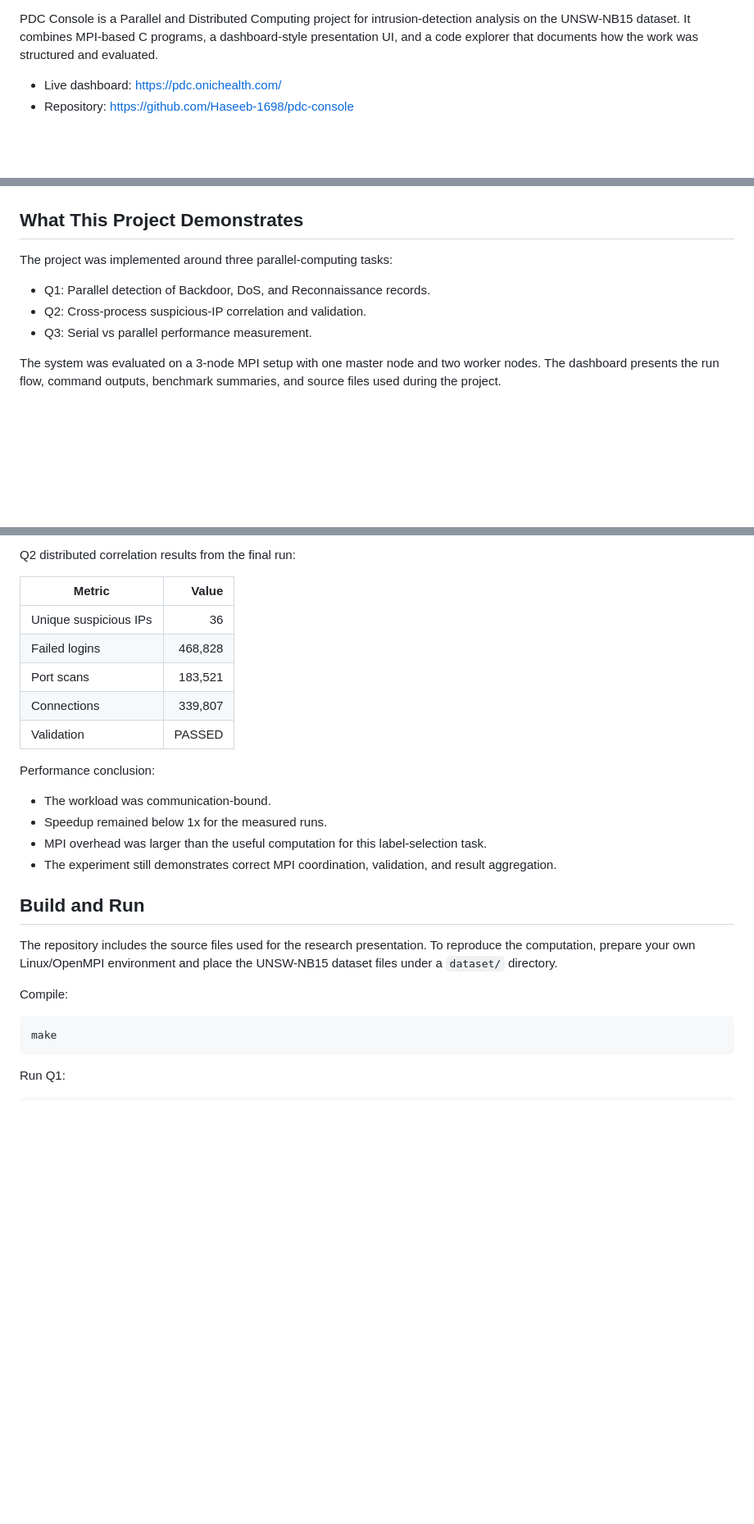
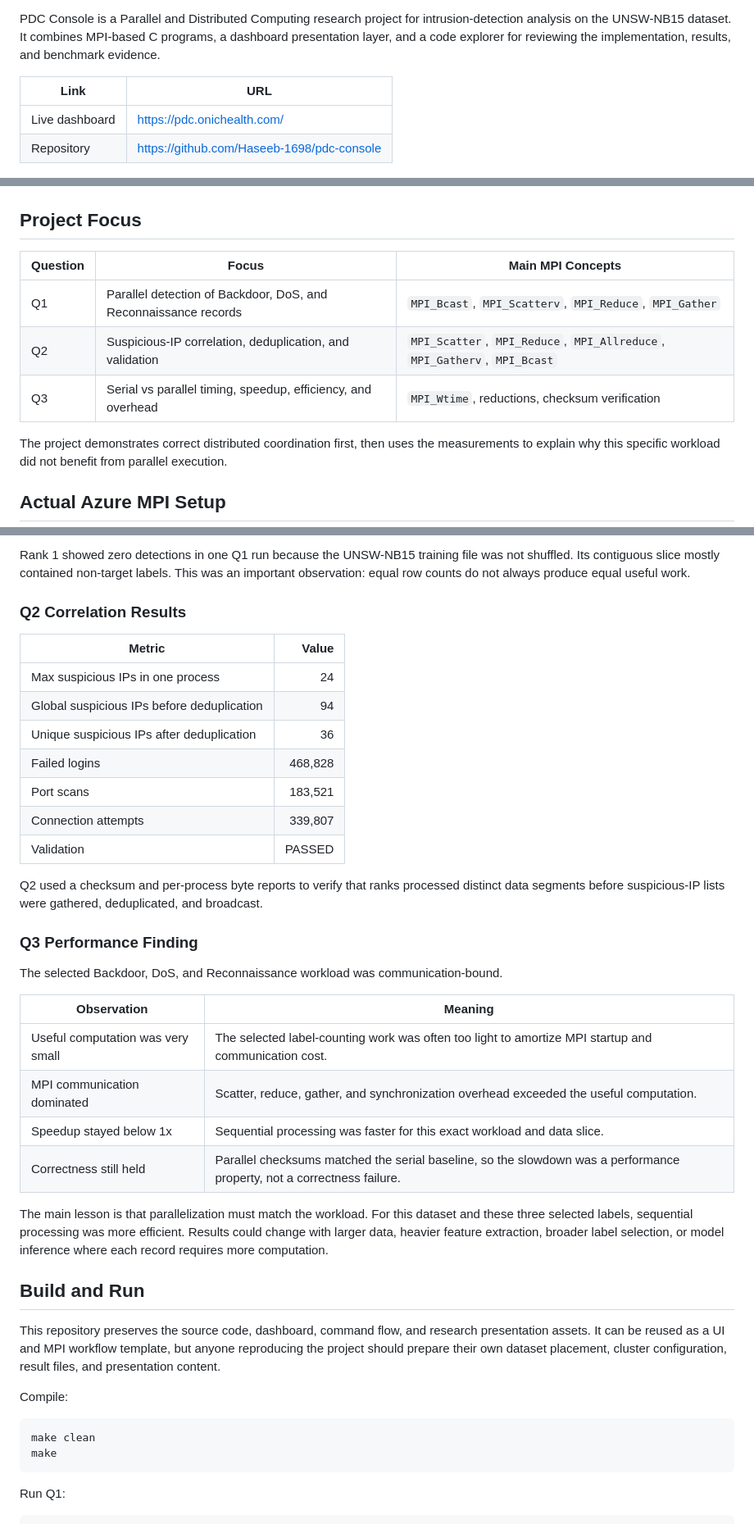
Before and after one commit to Haseeb-1698/pdc-console, a Markdown page: README.md, 3 parts joined by grey strips. Shown at 82% size. Rendered like a GitHub page; blank space fills up the shorter version.

Commit message:
Polish README with Azure setup and findings

````diff
--- a/README.md
+++ b/README.md
@@ -7,20 +8,24 @@
 ![Dataset](https://img.shields.io/badge/Dataset-UNSW--NB15-purple)
 ![Status](https://img.shields.io/badge/Status-Complete-brightgreen)
 
-PDC Console is a Parallel and Distributed Computing project for intrusion-detection analysis on the UNSW-NB15 dataset. It combines MPI-based C programs, a dashboard-style presentation UI, and a code explorer that documents how the work was structured and evaluated.
+PDC Console is a Parallel and Distributed Computing research project for intrusion-detection analysis on the UNSW-NB15 dataset. It combines MPI-based C programs, a dashboard presentation layer, and a code explorer for reviewing the implementation, results, and benchmark evidence.
 
-- Live dashboard: https://pdc.onichealth.com/
-- Repository: https://github.com/Haseeb-1698/pdc-console
+| Link | URL |
+|---|---|
+| Live dashboard | https://pdc.onichealth.com/ |
+| Repository | https://github.com/Haseeb-1698/pdc-console |
 
 ![PDC Console Code Explorer](./dashboard/img2.png)
 
-## What This Project Demonstrates
+## Project Focus
 
-The project was implemented around three parallel-computing tasks:
+| Question | Focus | Main MPI Concepts |
+|---|---|---|
+| Q1 | Parallel detection of Backdoor, DoS, and Reconnaissance records | `MPI_Bcast`, `MPI_Scatterv`, `MPI_Reduce`, `MPI_Gather` |
+| Q2 | Suspicious-IP correlation, deduplication, and validation | `MPI_Scatter`, `MPI_Reduce`, `MPI_Allreduce`, `MPI_Gatherv`, `MPI_Bcast` |
+| Q3 | Serial vs parallel timing, speedup, efficiency, and overhead | `MPI_Wtime`, reductions, checksum verification |
 
-- Q1: Parallel detection of Backdoor, DoS, and Reconnaissance records.
-- Q2: Cross-process suspicious-IP correlation and validation.
-- Q3: Serial vs parallel performance measurement.
+The project demonstrates correct distributed coordination first, then uses the measurements to explain why this specific workload did not benefit from parallel execution.
 
-The system was evaluated on a 3-node MPI setup with one master node and two worker nodes. The dashboard presents the run flow, command outputs, benchmark summaries, and source files used during the project.
+## Actual Azure MPI Setup
 
@@ -101,28 +111,41 @@ Q1 and Q3 produced matching attack totals on the UNSW-NB15 training dataset:
 
-Q2 distributed correlation results from the final run:
+Rank 1 showed zero detections in one Q1 run because the UNSW-NB15 training file was not shuffled. Its contiguous slice mostly contained non-target labels. This was an important observation: equal row counts do not always produce equal useful work.
+
+### Q2 Correlation Results
 
 | Metric | Value |
 |---|---:|
-| Unique suspicious IPs | 36 |
+| Max suspicious IPs in one process | 24 |
+| Global suspicious IPs before deduplication | 94 |
+| Unique suspicious IPs after deduplication | 36 |
 | Failed logins | 468,828 |
 | Port scans | 183,521 |
-| Connections | 339,807 |
+| Connection attempts | 339,807 |
 | Validation | PASSED |
 
-Performance conclusion:
+Q2 used a checksum and per-process byte reports to verify that ranks processed distinct data segments before suspicious-IP lists were gathered, deduplicated, and broadcast.
 
-- The workload was communication-bound.
-- Speedup remained below 1x for the measured runs.
-- MPI overhead was larger than the useful computation for this label-selection task.
-- The experiment still demonstrates correct MPI coordination, validation, and result aggregation.
+### Q3 Performance Finding
+
+The selected Backdoor, DoS, and Reconnaissance workload was communication-bound.
+
+| Observation | Meaning |
+|---|---|
+| Useful computation was very small | The selected label-counting work was often too light to amortize MPI startup and communication cost. |
+| MPI communication dominated | Scatter, reduce, gather, and synchronization overhead exceeded the useful computation. |
+| Speedup stayed below 1x | Sequential processing was faster for this exact workload and data slice. |
+| Correctness still held | Parallel checksums matched the serial baseline, so the slowdown was a performance property, not a correctness failure. |
+
+The main lesson is that parallelization must match the workload. For this dataset and these three selected labels, sequential processing was more efficient. Results could change with larger data, heavier feature extraction, broader label selection, or model inference where each record requires more computation.
 
 ## Build and Run
 
-The repository includes the source files used for the research presentation. To reproduce the computation, prepare your own Linux/OpenMPI environment and place the UNSW-NB15 dataset files under a `dataset/` directory.
+This repository preserves the source code, dashboard, command flow, and research presentation assets. It can be reused as a UI and MPI workflow template, but anyone reproducing the project should prepare their own dataset placement, cluster configuration, result files, and presentation content.
 
 Compile:
 
 ```bash
+make clean
 make
 ```
 
````
Also changed, not shown: other parts of README.md (+79 -63 lines).
